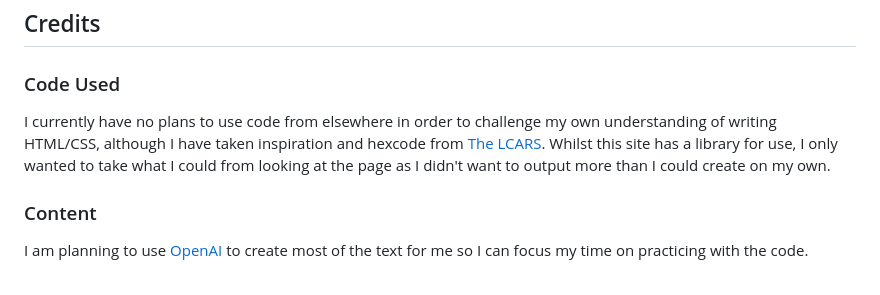
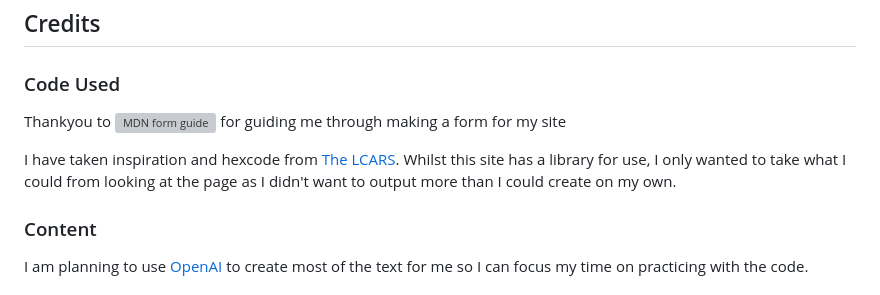
Before and after one commit to emmy-codes/Star-Trek-Museum, a Markdown page: README.md, the part around the change. Rendered like a GitHub page; grey boxes are pictures that could not be loaded.

Commit message:
Update README.md
Add acknowledgement for form creation

```diff
--- a/README.md
+++ b/README.md
@@ -252,7 +252,9 @@ Use this part of the README to link to your TESTING.md file - you can view the e
 
 ### Code Used
 
-I currently have no plans to use code from elsewhere in order to challenge my own understanding of writing HTML/CSS, although I have taken inspiration and hexcode from [The LCARS](https://www.thelcars.com/). Whilst this site has a library for use, I only wanted to take what I could from looking at the page as I didn't want to output more than I could create on my own.
+Thankyou to ![MDN form guide](https://developer.mozilla.org/en-US/docs/Learn/Forms/Your_first_form) for guiding me through making a form for my site
+
+I have taken inspiration and hexcode from [The LCARS](https://www.thelcars.com/). Whilst this site has a library for use, I only wanted to take what I could from looking at the page as I didn't want to output more than I could create on my own.
 
 ### Content
 
```
